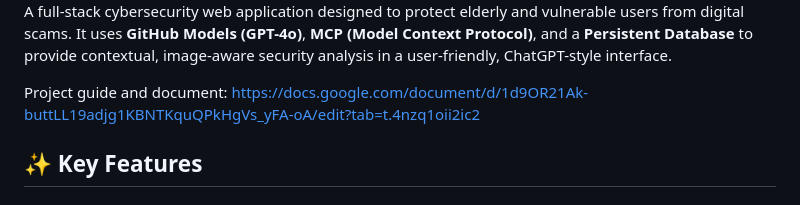
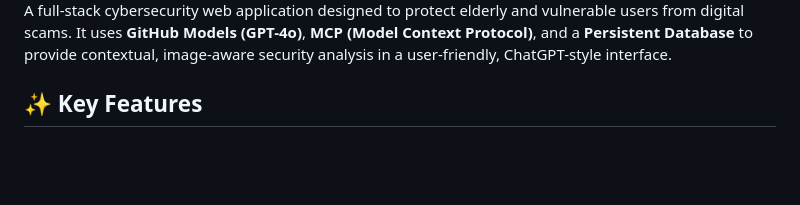
Before and after one commit to MKPD109/CyberGuard, a Markdown page: README.md, the part around the change. GitHub-like rendering; blank space fills up the shorter version.

```diff
--- a/README.md
+++ b/README.md
@@ -4,7 +4,6 @@
 
 A full-stack cybersecurity web application designed to protect elderly and vulnerable users from digital scams. It uses **GitHub Models (GPT-4o)**, **MCP (Model Context Protocol)**, and a **Persistent Database** to provide contextual, image-aware security analysis in a user-friendly, ChatGPT-style interface.
 
-Project guide and document: https://docs.google.com/document/d/1d9OR21Ak-buttLL19adjg1KBNTKquQPkHgVs_yFA-oA/edit?tab=t.4nzq1oii2ic2
 ## ✨ Key Features
 
 ### 👁️ Vision & Image Analysis
```
